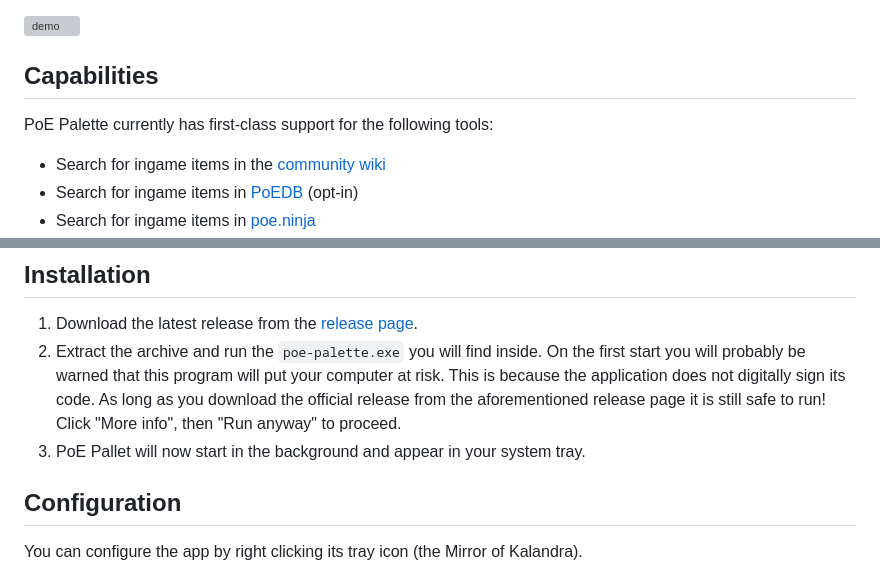
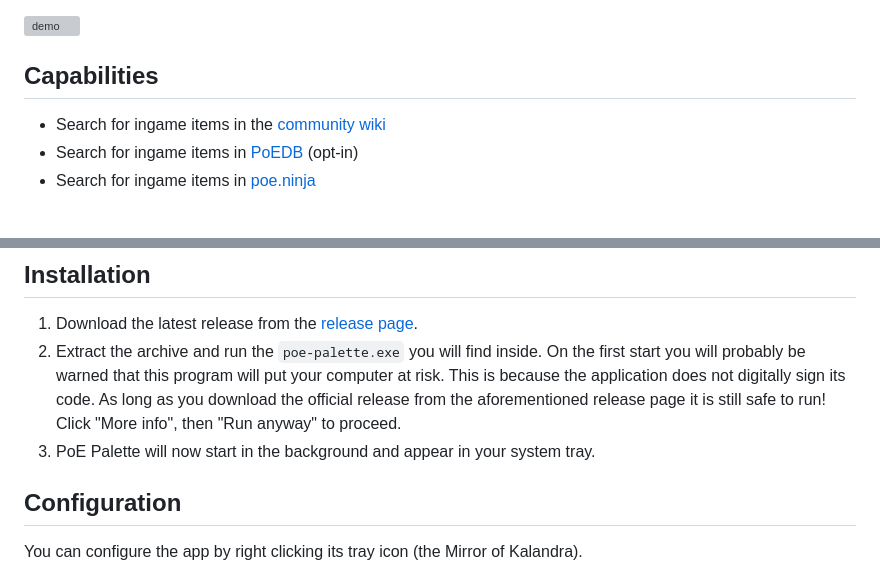
Before and after one commit to flbraun/poe-palette, a Markdown page: README.md, 2 parts joined by grey strips. Rendered like a GitHub page; blank space fills up the shorter version; grey boxes are pictures that could not be loaded.

```diff
--- a/README.md
+++ b/README.md
@@ -4,7 +4,6 @@ Screen workers love command palettes to quickly access actions in their frequent
 ![demo](https://github.com/flbraun/poe-palette/raw/master/.github/demo.gif)
 
 ## Capabilities
-PoE Palette currently has first-class support for the following tools:
 - Search for ingame items in the [community wiki](https://www.poewiki.net)
 - Search for ingame items in [PoEDB](https://poedb.tw) (opt-in)
 - Search for ingame items in [poe.ninja](https://poe.ninja)
@@ -19,7 +18,7 @@ PoE Palette also knows about a hand-curated list of other smaller tools and webs
 2. Extract the archive and run the `poe-palette.exe` you will find inside.
    On the first start you will probably be warned that this program will put your computer at risk. This is because the application does not digitally sign its code. As long as you download the official release from the aforementioned release page it is still safe to run!
    Click "More info", then "Run anyway" to proceed.
-3. PoE Pallet will now start in the background and appear in your system tray.
+3. PoE Palette will now start in the background and appear in your system tray.
 
 ## Configuration
 You can configure the app by right clicking its tray icon (the Mirror of Kalandra).
```
